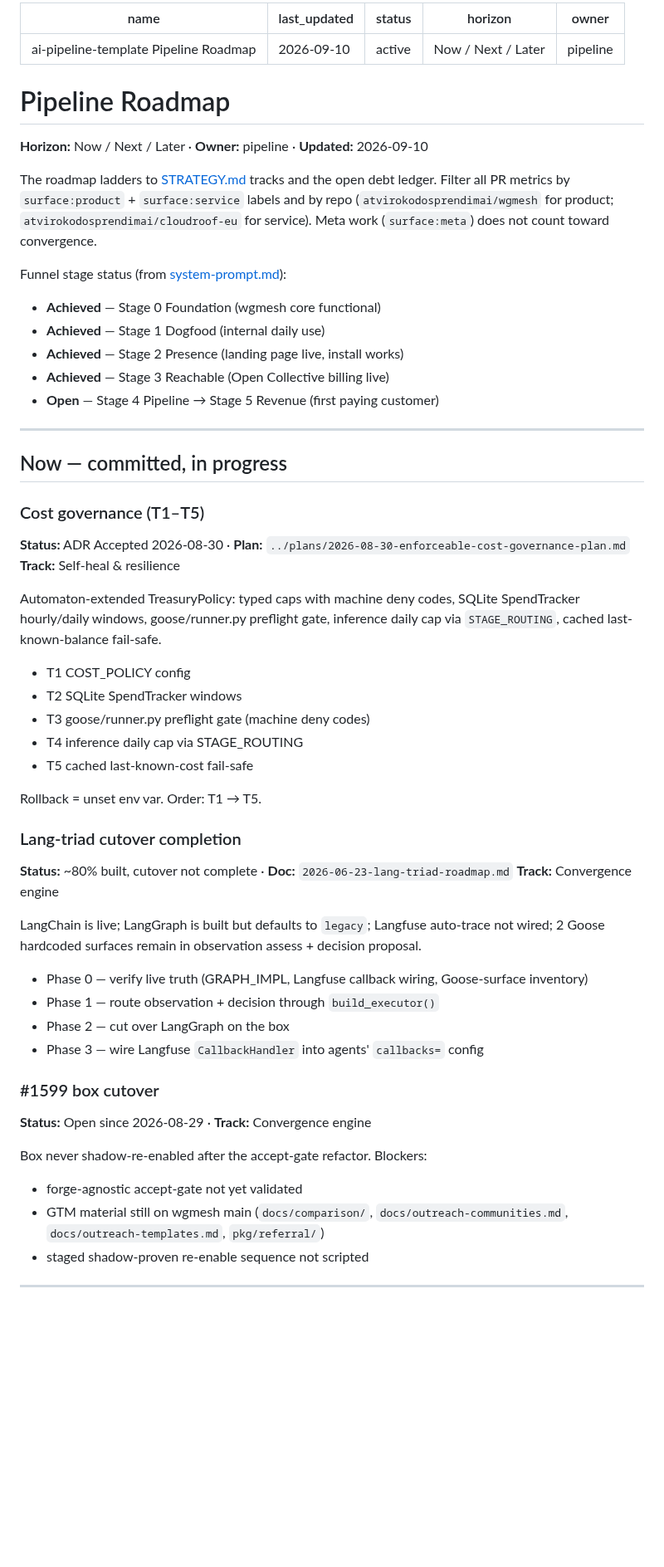
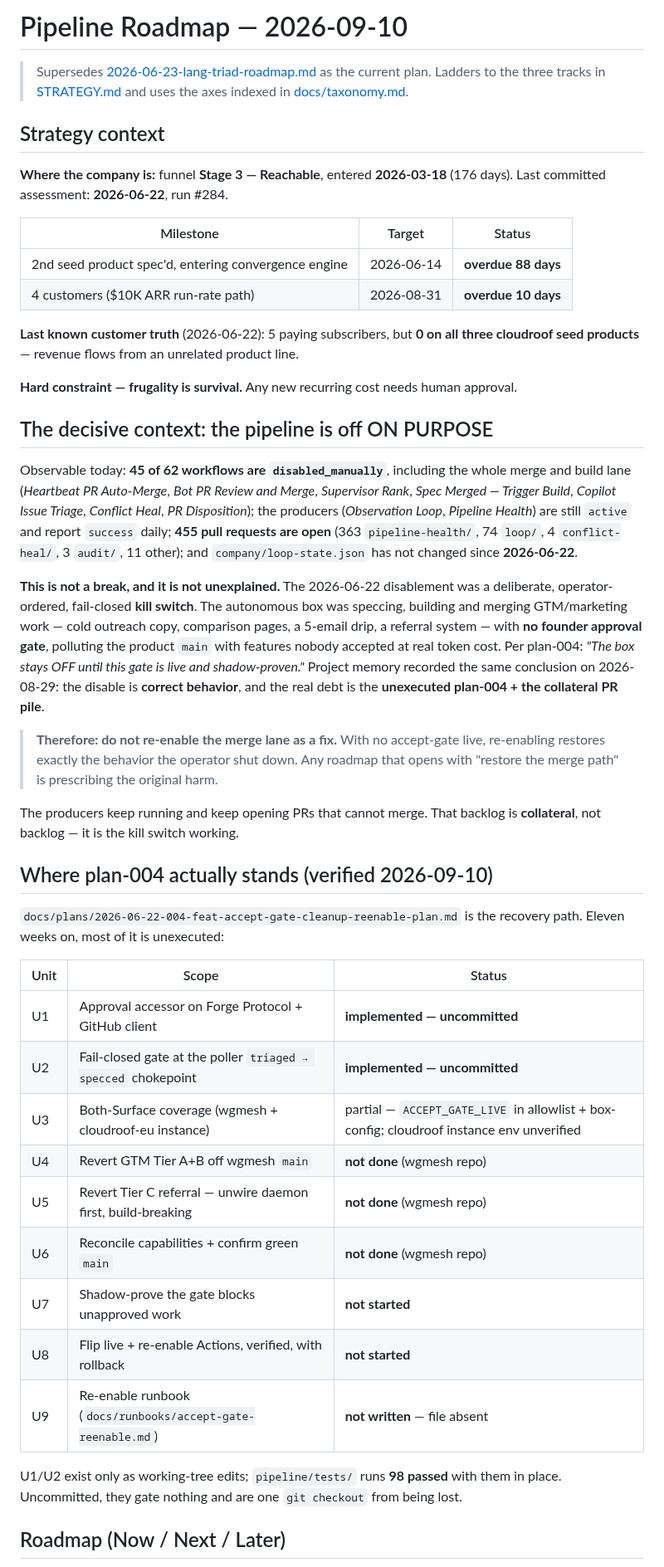
Before and after one commit to atvirokodosprendimai/ai-pipeline-template, a Markdown page: docs/roadmaps/2026-09-10-pipeline-roadmap.md, the part around one of its changes. Shown at 83% size. Drawn GitHub-style; blank space fills up the shorter version.

```diff
--- a/docs/roadmaps/2026-09-10-pipeline-roadmap.md
+++ b/docs/roadmaps/2026-09-10-pipeline-roadmap.md
@@ -1,67 +1,67 @@
----
-name: ai-pipeline-template Pipeline Roadmap
-last_updated: "2026-09-10"
-status: active
-horizon: Now / Next / Later
-owner: pipeline
----
+# Pipeline Roadmap — 2026-09-10
 
-# Pipeline Roadmap
+> Supersedes [2026-06-23-lang-triad-roadmap.md](2026-06-23-lang-triad-roadmap.md) as the
+> current plan. Ladders to the three tracks in [STRATEGY.md](../../STRATEGY.md) and uses
+> the axes indexed in [docs/taxonomy.md](../taxonomy.md).
 
-**Horizon:** Now / Next / Later  ·  **Owner:** pipeline  ·  **Updated:** 2026-09-10
+## Strategy context
 
-The roadmap ladders to [STRATEGY.md](../../STRATEGY.md) tracks and the open debt ledger.
-Filter all PR metrics by `surface:product` + `surface:service` labels and by repo
-(`atvirokodosprendimai/wgmesh` for product; `atvirokodosprendimai/cloudroof-eu` for service).
-Meta work (`surface:meta`) does not count toward convergence.
+**Where the company is:** funnel **Stage 3 — Reachable**, entered **2026-03-18** (176 days).
+Last committed assessment: **2026-06-22**, run #284.
 
-Funnel stage status (from [system-prompt.md](../../company/system-prompt.md)):
-- **Achieved** — Stage 0 Foundation (wgmesh core functional)
-- **Achieved** — Stage 1 Dogfood (internal daily use)
-- **Achieved** — Stage 2 Presence (landing page live, install works)
-- **Achieved** — Stage 3 Reachable (Open Collective billing live)
-- **Open** — Stage 4 Pipeline → Stage 5 Revenue (first paying customer)
+| Milestone | Target | Status |
+|---|---|---|
+| 2nd seed product spec'd, entering convergence engine | 2026-06-14 | **overdue 88 days** |
+| 4 customers ($10K ARR run-rate path) | 2026-08-31 | **overdue 10 days** |
 
----
+**Last known customer truth** (2026-06-22): 5 paying subscribers, but **0 on all three cloudroof
+seed products** — revenue flows from an unrelated product line.
 
-## Now — committed, in progress
+**Hard constraint — frugality is survival.** Any new recurring cost needs human approval.
 
-### Cost governance (T1–T5)
-**Status:** ADR Accepted 2026-08-30  ·  **Plan:** `../plans/2026-08-30-enforceable-cost-governance-plan.md`
-**Track:** Self-heal & resilience
+## The decisive context: the pipeline is off ON PURPOSE
 
-Automaton-extended TreasuryPolicy: typed caps with machine deny codes, SQLite SpendTracker
-hourly/daily windows, goose/runner.py preflight gate, inference daily cap via `STAGE_ROUTING`,
-cached last-known-balance fail-safe.
+Observable today: **45 of 62 workflows are `disabled_manually`**, including the whole merge and
+build lane (*Heartbeat PR Auto-Merge*, *Bot PR Review and Merge*, *Supervisor Rank*, *Spec Merged
+— Trigger Build*, *Copilot Issue Triage*, *Conflict Heal*, *PR Disposition*); the producers
+(*Observation Loop*, *Pipeline Health*) are still `active` and report `success` daily; **455 pull
+requests are open** (363 `pipeline-health/`, 74 `loop/`, 4 `conflict-heal/`, 3 `audit/`, 11
+other); and `company/loop-state.json` has not changed since **2026-06-22**.
 
-- T1 COST_POLICY config
-- T2 SQLite SpendTracker windows
-- T3 goose/runner.py preflight gate (machine deny codes)
-- T4 inference daily cap via STAGE_ROUTING
-- T5 cached last-known-cost fail-safe
+**This is not a break, and it is not unexplained.** The 2026-06-22 disablement was a deliberate,
+operator-ordered, fail-closed **kill switch**. The autonomous box was speccing, building and
+merging GTM/marketing work — cold outreach copy, comparison pages, a 5-email drip, a referral
+system — with **no founder approval gate**, polluting the product `main` with features nobody
+accepted at real token cost. Per plan-004: *"The box stays OFF until this gate is live and
+shadow-proven."* Project memory recorded the same conclusion on 2026-08-29: the disable is
+**correct behavior**, and the real debt is the **unexecuted plan-004 + the collateral PR pile**.
 
-Rollback = unset env var. Order: T1 → T5.
+> **Therefore: do not re-enable the merge lane as a fix.** With no accept-gate live, re-enabling
+> restores exactly the behavior the operator shut down. Any roadmap that opens with "restore the
+> merge path" is prescribing the original harm.
 
-### Lang-triad cutover completion
-**Status:** ~80% built, cutover not complete  ·  **Doc:** `2026-06-23-lang-triad-roadmap.md`
-**Track:** Convergence engine
+The producers keep running and keep opening PRs that cannot merge. That backlog is **collateral**,
+not backlog — it is the kill switch working.
 
-LangChain is live; LangGraph is built but defaults to `legacy`; Langfuse auto-trace not wired;
-2 Goose hardcoded surfaces remain in observation assess + decision proposal.
+## Where plan-004 actually stands (verified 2026-09-10)
 
-- Phase 0 — verify live truth (GRAPH_IMPL, Langfuse callback wiring, Goose-surface inventory)
-- Phase 1 — route observation + decision through `build_executor()`
-- Phase 2 — cut over LangGraph on the box
-- Phase 3 — wire Langfuse `CallbackHandler` into agents' `callbacks=` config
+`docs/plans/2026-06-22-004-feat-accept-gate-cleanup-reenable-plan.md` is the recovery path.
+Eleven weeks on, most of it is unexecuted:
 
-### #1599 box cutover
-**Status:** Open since 2026-08-29  ·  **Track:** Convergence engine
+| Unit | Scope | Status |
+|---|---|---|
+| U1 | Approval accessor on Forge Protocol + GitHub client | **implemented — uncommitted** |
+| U2 | Fail-closed gate at the poller `triaged → specced` chokepoint | **implemented — uncommitted** |
+| U3 | Both-Surface coverage (wgmesh + cloudroof-eu instance) | partial — `ACCEPT_GATE_LIVE` in allowlist + box-config; cloudroof instance env unverified |
+| U4 | Revert GTM Tier A+B off wgmesh `main` | **not done** (wgmesh repo) |
+| U5 | Revert Tier C referral — unwire daemon first, build-breaking | **not done** (wgmesh repo) |
+| U6 | Reconcile capabilities + confirm green `main` | **not done** (wgmesh repo) |
+| U7 | Shadow-prove the gate blocks unapproved work | **not started** |
+| U8 | Flip live + re-enable Actions, verified, with rollback | **not started** |
+| U9 | Re-enable runbook (`docs/runbooks/accept-gate-reenable.md`) | **not written** — file absent |
 
-Box never shadow-re-enabled after the accept-gate refactor. Blockers:
-- forge-agnostic accept-gate not yet validated
-- GTM material still on wgmesh main (`docs/comparison/`, `docs/outreach-communities.md`,
-  `docs/outreach-templates.md`, `pkg/referral/`)
-- staged shadow-proven re-enable sequence not scripted
+U1/U2 exist only as working-tree edits; `pipeline/tests/` runs **98 passed** with them in place.
+Uncommitted, they gate nothing and are one `git checkout` from being lost.
 
----
+## Roadmap (Now / Next / Later)
 
```
Also changed, not shown: other parts of docs/roadmaps/2026-09-10-pipeline-roadmap.md (+48 -34 lines).
